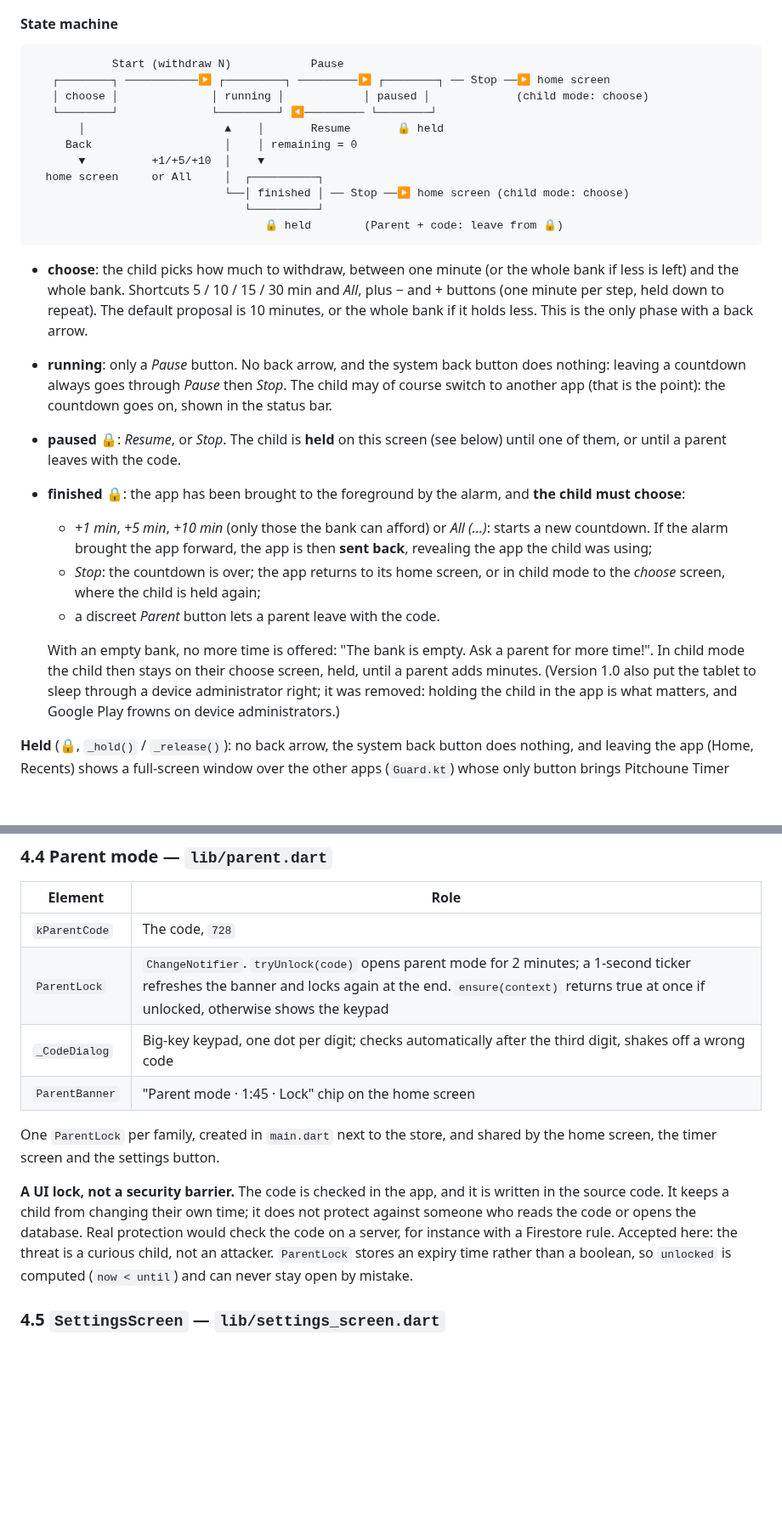
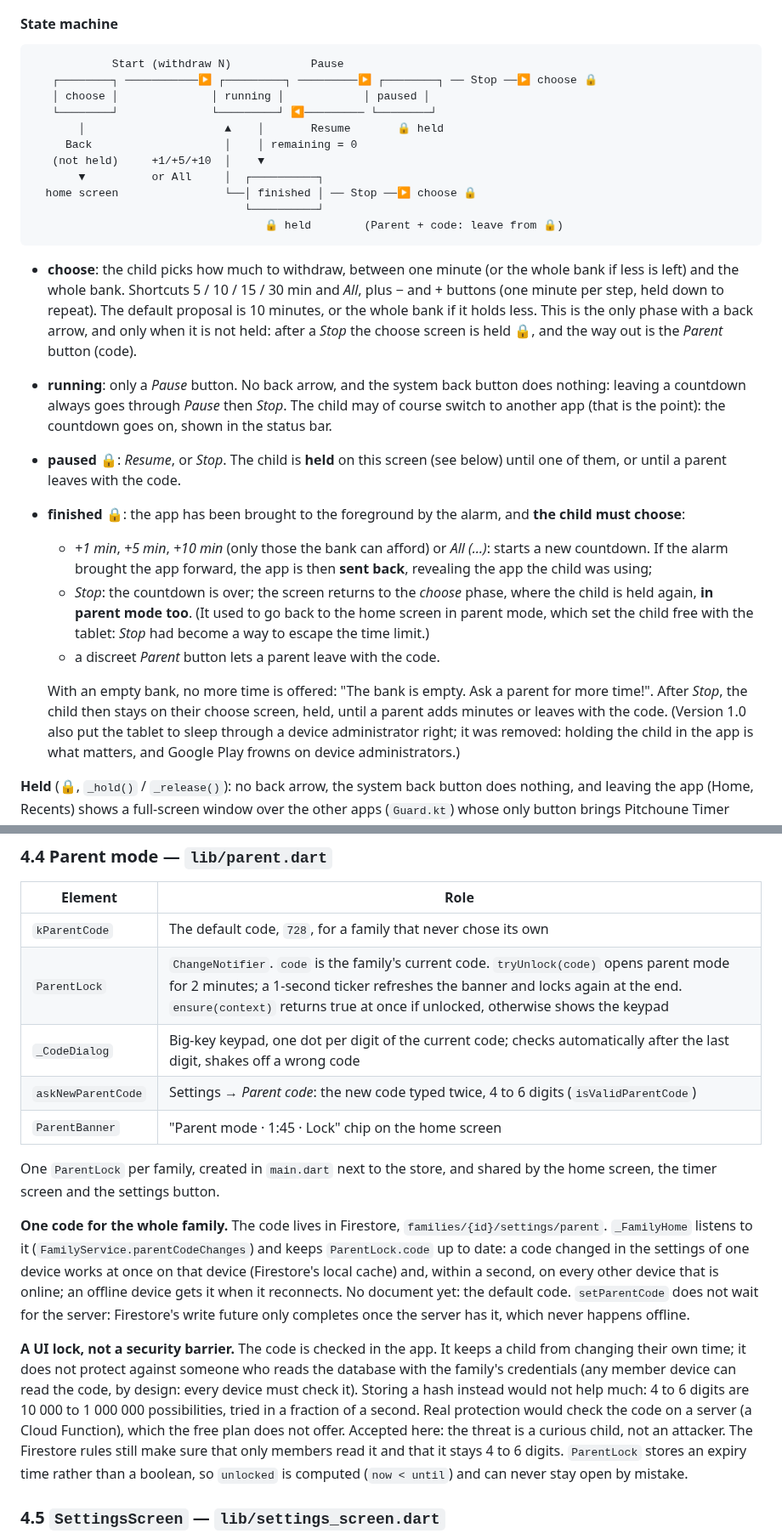
Before and after one commit to nicodjam/pitchoune-timer, a Markdown page: doc/ARCHITECTURE.md, 2 parts joined by grey strips. Shown at 85% size. Rendered like a GitHub page; blank space fills up the shorter version.

````diff
--- a/doc/ARCHITECTURE.md
+++ b/doc/ARCHITECTURE.md
@@ -383,14 +385,14 @@ because another device can change the child's bank while it is open; in the
 
 ```
             Start (withdraw N)            Pause
-   ┌────────┐ ───────────▶ ┌─────────┐ ─────────▶ ┌────────┐ ── Stop ──▶ home screen
-   │ choose │              │ running │            │ paused │             (child mode: choose)
+   ┌────────┐ ───────────▶ ┌─────────┐ ─────────▶ ┌────────┐ ── Stop ──▶ choose 🔒
+   │ choose │              │ running │            │ paused │
    └────────┘              └─────────┘ ◀───────── └────────┘
        │                     ▲    │       Resume       🔒 held
      Back                    │    │ remaining = 0
-       ▼          +1/+5/+10  │    ▼
-  home screen     or All     │  ┌──────────┐
-                             └──│ finished │ ── Stop ──▶ home screen (child mode: choose)
+   (not held)     +1/+5/+10  │    ▼
+       ▼          or All     │  ┌──────────┐
+  home screen                └──│ finished │ ── Stop ──▶ choose 🔒
                                 └──────────┘
                                    🔒 held        (Parent + code: leave from 🔒)
 ```
@@ -399,7 +401,9 @@ because another device can change the child's bank while it is open; in the
   whole bank if less is left) and the whole bank. Shortcuts 5 / 10 / 15 / 30 min
   and *All*, plus − and + buttons (one minute per step, held down to repeat).
   The default proposal is 10 minutes, or the whole bank if it holds less. This
-  is the only phase with a back arrow.
+  is the only phase with a back arrow, and only when it is not held: after a
+  *Stop* the choose screen is held 🔒, and the way out is the *Parent* button
+  (code).
 - **running**: only a *Pause* button. No back arrow, and the system back button
   does nothing: leaving a countdown always goes through *Pause* then *Stop*.
   The child may of course switch to another app (that is the point): the
@@ -411,13 +415,15 @@ because another device can change the child's bank while it is open; in the
   - *+1 min*, *+5 min*, *+10 min* (only those the bank can afford) or *All (…)*:
     starts a new countdown. If the alarm brought the app forward, the app is
     then **sent back**, revealing the app the child was using;
-  - *Stop*: the countdown is over; the app returns to its home screen, or in
-    child mode to the *choose* screen, where the child is held again;
+  - *Stop*: the countdown is over; the screen returns to the *choose* phase,
+    where the child is held again, **in parent mode too**. (It used to go back
+    to the home screen in parent mode, which set the child free with the
+    tablet: *Stop* had become a way to escape the time limit.)
   - a discreet *Parent* button lets a parent leave with the code.
 
   With an empty bank, no more time is offered: "The bank is empty. Ask a parent
-  for more time!". In child mode the child then stays on their choose screen,
-  held, until a parent adds minutes. (Version 1.0 also put the tablet to sleep
+  for more time!". After *Stop*, the child then stays on their choose screen,
+  held, until a parent adds minutes or leaves with the code. (Version 1.0 also put the tablet to sleep
   through a device administrator right; it was removed: holding the child in
   the app is what matters, and Google Play frowns on device administrators.)
 
@@ -541,19 +547,34 @@ anonymous sign-in failed (no network), only a *Try again* button is shown.
 
 | Element | Role |
 |---|---|
-| `kParentCode` | The code, `728` |
-| `ParentLock` | `ChangeNotifier`. `tryUnlock(code)` opens parent mode for 2 minutes; a 1-second ticker refreshes the banner and locks again at the end. `ensure(context)` returns true at once if unlocked, otherwise shows the keypad |
-| `_CodeDialog` | Big-key keypad, one dot per digit; checks automatically after the third digit, shakes off a wrong code |
+| `kParentCode` | The default code, `728`, for a family that never chose its own |
+| `ParentLock` | `ChangeNotifier`. `code` is the family's current code. `tryUnlock(code)` opens parent mode for 2 minutes; a 1-second ticker refreshes the banner and locks again at the end. `ensure(context)` returns true at once if unlocked, otherwise shows the keypad |
+| `_CodeDialog` | Big-key keypad, one dot per digit of the current code; checks automatically after the last digit, shakes off a wrong code |
+| `askNewParentCode` | Settings → *Parent code*: the new code typed twice, 4 to 6 digits (`isValidParentCode`) |
 | `ParentBanner` | "Parent mode · 1:45 · Lock" chip on the home screen |
 
 One `ParentLock` per family, created in `main.dart` next to the store, and
 shared by the home screen, the timer screen and the settings button.
 
-**A UI lock, not a security barrier.** The code is checked in the app, and it
-is written in the source code. It keeps a child from changing their own time;
-it does not protect against someone who reads the code or opens the database.
-Real protection would check the code on a server, for instance with a
-Firestore rule. Accepted here: the threat is a curious child, not an attacker.
+**One code for the whole family.** The code lives in Firestore,
+`families/{id}/settings/parent`. `_FamilyHome` listens to it
+(`FamilyService.parentCodeChanges`) and keeps `ParentLock.code` up to date: a
+code changed in the settings of one device works at once on that device
+(Firestore's local cache) and, within a second, on every other device that is
+online; an offline device gets it when it reconnects. No document yet: the
+default code. `setParentCode` does not wait for the server: Firestore's write
+future only completes once the server has it, which never happens offline.
+
+**A UI lock, not a security barrier.** The code is checked in the app. It
+keeps a child from changing their own time; it does not protect against
+someone who reads the database with the family's credentials (any member
+device can read the code, by design: every device must check it). Storing a
+hash instead would not help much: 4 to 6 digits are 10 000 to 1 000 000
+possibilities, tried in a fraction of a second. Real protection would check
+the code on a server (a Cloud Function), which the free plan does not offer.
+Accepted here: the threat is a curious child, not an attacker. The Firestore
+rules still make sure that only members read it and that it stays 4 to 6
+digits.
 `ParentLock` stores an expiry time rather than a boolean, so `unlocked` is
 computed (`now < until`) and can never stay open by mistake.
 
````
Also changed, not shown: other parts of doc/ARCHITECTURE.md (+2 -0 lines), README.md (+10 -3 lines), doc/INSTALL.md (+2 -1 lines), doc/screenshots/settings.png, 8 other files.
